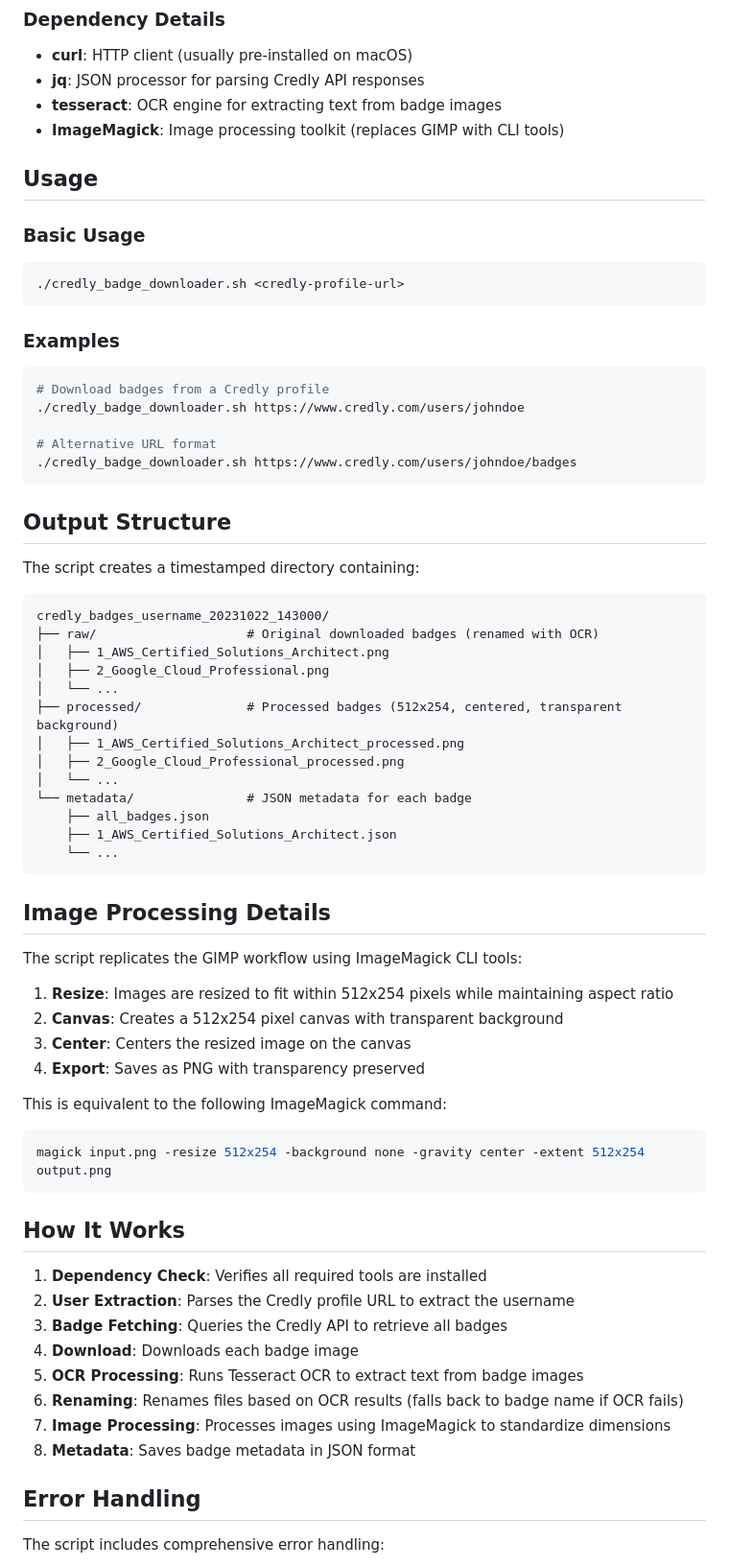
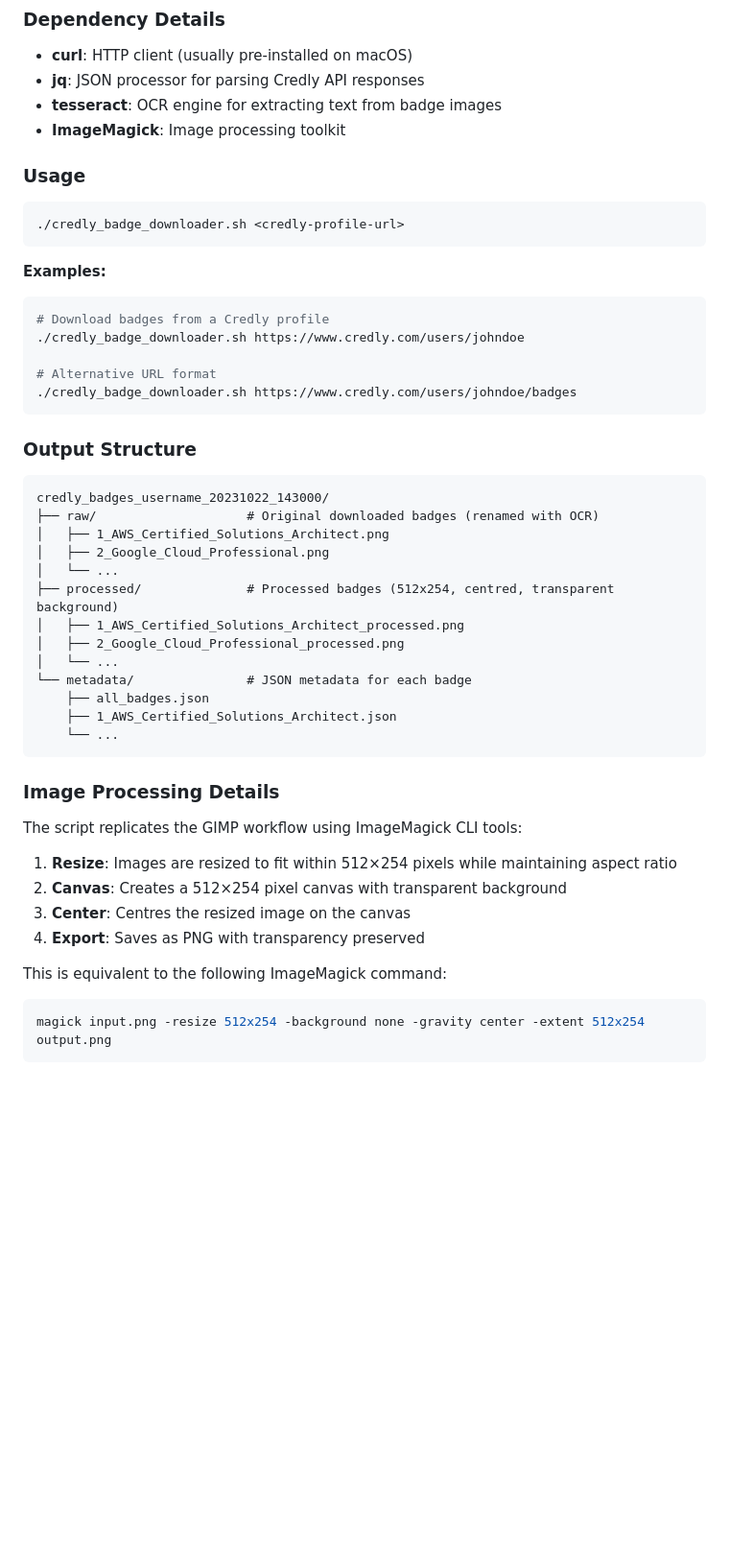
Before and after one commit to FlorianCasse/credly-scraper, a Markdown page: README.md, the part around one of its changes. Shown at 96% size. Drawn GitHub-style; blank space fills up the shorter version.

````diff
--- a/README.md
+++ b/README.md
@@ -61,17 +71,15 @@ brew install jq tesseract imagemagick
 - **curl**: HTTP client (usually pre-installed on macOS)
 - **jq**: JSON processor for parsing Credly API responses
 - **tesseract**: OCR engine for extracting text from badge images
-- **ImageMagick**: Image processing toolkit (replaces GIMP with CLI tools)
+- **ImageMagick**: Image processing toolkit
 
-## Usage
-
-### Basic Usage
+### Usage
 
 ```bash
 ./credly_badge_downloader.sh <credly-profile-url>
 ```
 
-### Examples
+**Examples:**
 
 ```bash
 # Download badges from a Credly profile
@@ -81,9 +89,7 @@ brew install jq tesseract imagemagick
 ./credly_badge_downloader.sh https://www.credly.com/users/johndoe/badges
 ```
 
-## Output Structure
-
-The script creates a timestamped directory containing:
+### Output Structure
 
 ```
 credly_badges_username_20231022_143000/
@@ -91,7 +97,7 @@ credly_badges_username_20231022_143000/
 │   ├── 1_AWS_Certified_Solutions_Architect.png
 │   ├── 2_Google_Cloud_Professional.png
 │   └── ...
-├── processed/              # Processed badges (512x254, centered, transparent background)
+├── processed/              # Processed badges (512x254, centred, transparent background)
 │   ├── 1_AWS_Certified_Solutions_Architect_processed.png
 │   ├── 2_Google_Cloud_Professional_processed.png
 │   └── ...
@@ -101,13 +107,13 @@ credly_badges_username_20231022_143000/
     └── ...
 ```
 
-## Image Processing Details
+### Image Processing Details
 
 The script replicates the GIMP workflow using ImageMagick CLI tools:
 
-1. **Resize**: Images are resized to fit within 512x254 pixels while maintaining aspect ratio
-2. **Canvas**: Creates a 512x254 pixel canvas with transparent background
-3. **Center**: Centers the resized image on the canvas
+1. **Resize**: Images are resized to fit within 512×254 pixels while maintaining aspect ratio
+2. **Canvas**: Creates a 512×254 pixel canvas with transparent background
+3. **Center**: Centres the resized image on the canvas
 4. **Export**: Saves as PNG with transparency preserved
 
 This is equivalent to the following ImageMagick command:
@@ -115,18 +121,3 @@ This is equivalent to the following ImageMagick command:
 magick input.png -resize 512x254 -background none -gravity center -extent 512x254 output.png
 ```
 
-## How It Works
-
-1. **Dependency Check**: Verifies all required tools are installed
-2. **User Extraction**: Parses the Credly profile URL to extract the username
-3. **Badge Fetching**: Queries the Credly API to retrieve all badges
-4. **Download**: Downloads each badge image
-5. **OCR Processing**: Runs Tesseract OCR to extract text from badge images
-6. **Renaming**: Renames files based on OCR results (falls back to badge name if OCR fails)
-7. **Image Processing**: Processes images using ImageMagick to standardize dimensions
-8. **Metadata**: Saves badge metadata in JSON format
-
-## Error Handling
-
-The script includes comprehensive error handling:
-
````
Also changed, not shown: other parts of README.md (+39 -63 lines).
